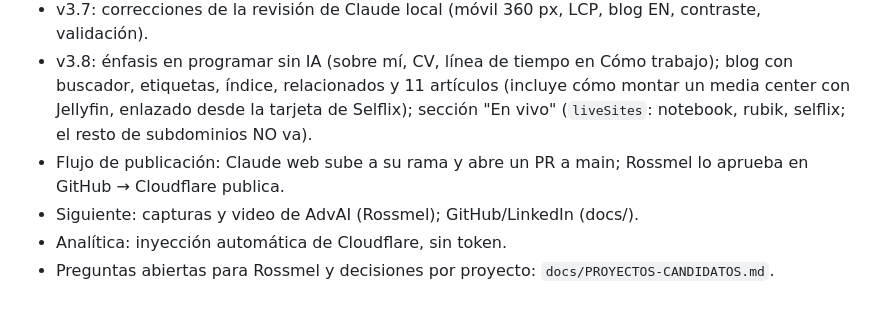
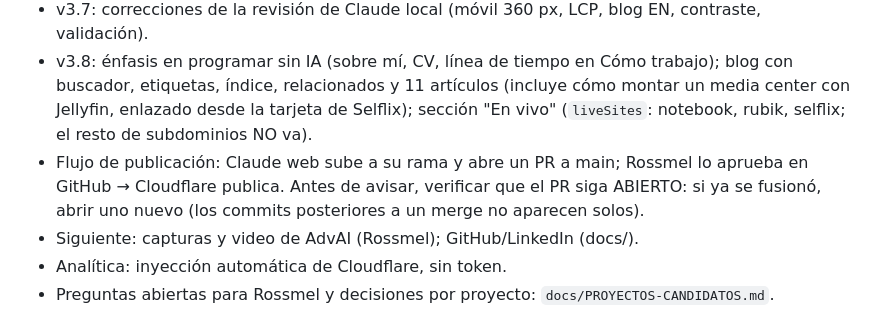
Before and after one commit to RossmelMax/portfolio-rossmel, a Markdown page: CLAUDE.md, the part around the change. Rendered like a GitHub page.

Commit message:
CLAUDE.md: abrir PR nuevo si el anterior ya se fusionó
Co-Authored-By: Claude Opus 5.5 <noreply@anthropic.com>
Claude-Session: https://claude.ai/code/session_019ygs8aVat2fAGc2tqgThqv

```diff
--- a/CLAUDE.md
+++ b/CLAUDE.md
@@ -35,7 +35,7 @@ Antes de dar algo por terminado: `npm run build` sin errores, y si cambió conte
 - v3.6: blog (/blog, Markdown en src/content/blog), 'Lo que aprendí' por proyecto, CTAs y fondo de respaldo en el hero.
 - v3.7: correcciones de la revisión de Claude local (móvil 360 px, LCP, blog EN, contraste, validación).
 - v3.8: énfasis en programar sin IA (sobre mí, CV, línea de tiempo en Cómo trabajo); blog con buscador, etiquetas, índice, relacionados y 11 artículos (incluye cómo montar un media center con Jellyfin, enlazado desde la tarjeta de Selflix); sección "En vivo" (`liveSites`: notebook, rubik, selflix; el resto de subdominios NO va).
-- Flujo de publicación: Claude web sube a su rama y abre un PR a main; Rossmel lo aprueba en GitHub → Cloudflare publica.
+- Flujo de publicación: Claude web sube a su rama y abre un PR a main; Rossmel lo aprueba en GitHub → Cloudflare publica. Antes de avisar, verificar que el PR siga ABIERTO: si ya se fusionó, abrir uno nuevo (los commits posteriores a un merge no aparecen solos).
 - Siguiente: capturas y video de AdvAI (Rossmel); GitHub/LinkedIn (docs/).
 - Analítica: inyección automática de Cloudflare, sin token.
 - Preguntas abiertas para Rossmel y decisiones por proyecto: `docs/PROYECTOS-CANDIDATOS.md`.
```
